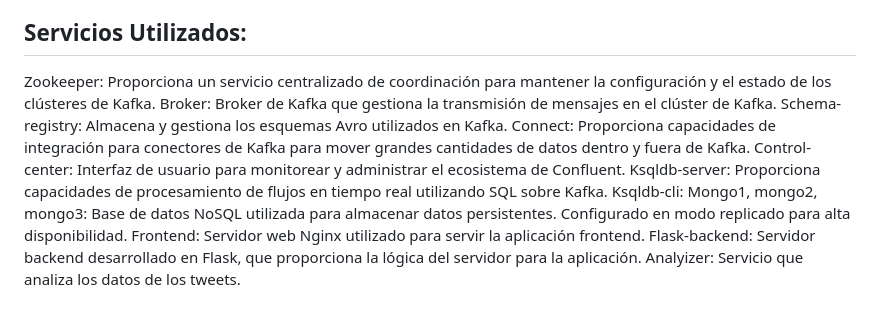
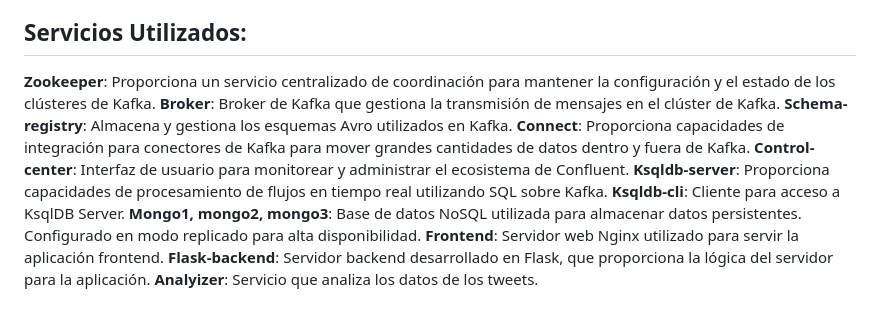
Before and after one commit to sorianfr/tweet-sentiment-kafka, a Markdown page: README.MD, the part around the change printed below. GitHub-like rendering.

```diff
--- a/README.MD
+++ b/README.MD
@@ -49,14 +104,14 @@ El frontend está expuesto en http://localhost:80 donde podemos cargar ficheros
 
 ## Servicios Utilizados:
 
-Zookeeper:  Proporciona un servicio centralizado de coordinación para mantener la configuración y el estado de los clústeres de Kafka.
-Broker: Broker de Kafka que gestiona la transmisión de mensajes en el clúster de Kafka.
-Schema-registry: Almacena y gestiona los esquemas Avro utilizados en Kafka.
-Connect: Proporciona capacidades de integración para conectores de Kafka para mover grandes cantidades de datos dentro y fuera de Kafka.
-Control-center: Interfaz de usuario para monitorear y administrar el ecosistema de Confluent.
-Ksqldb-server: Proporciona capacidades de procesamiento de flujos en tiempo real utilizando SQL sobre Kafka.
-Ksqldb-cli:
-Mongo1, mongo2, mongo3: Base de datos NoSQL utilizada para almacenar datos persistentes. Configurado en modo replicado para alta disponibilidad.
-Frontend: Servidor web Nginx utilizado para servir la aplicación frontend.
-Flask-backend: Servidor backend desarrollado en Flask, que proporciona la lógica del servidor para la aplicación.
-Analyizer:  Servicio que analiza los datos de los tweets.
+**Zookeeper**:  Proporciona un servicio centralizado de coordinación para mantener la configuración y el estado de los clústeres de Kafka.
+**Broker**: Broker de Kafka que gestiona la transmisión de mensajes en el clúster de Kafka.
+**Schema-registry**: Almacena y gestiona los esquemas Avro utilizados en Kafka.
+**Connect**: Proporciona capacidades de integración para conectores de Kafka para mover grandes cantidades de datos dentro y fuera de Kafka.
+**Control-center**: Interfaz de usuario para monitorear y administrar el ecosistema de Confluent.
+**Ksqldb-server**: Proporciona capacidades de procesamiento de flujos en tiempo real utilizando SQL sobre Kafka.
+**Ksqldb-cli**: Cliente para acceso a KsqlDB Server.
+**Mongo1, mongo2, mongo3**: Base de datos NoSQL utilizada para almacenar datos persistentes. Configurado en modo replicado para alta disponibilidad.
+**Frontend**: Servidor web Nginx utilizado para servir la aplicación frontend.
+**Flask-backend**: Servidor backend desarrollado en Flask, que proporciona la lógica del servidor para la aplicación.
+**Analyizer**:  Servicio que analiza los datos de los tweets.
```
Also changed, not shown: other parts of README.MD (+65 -10 lines).
